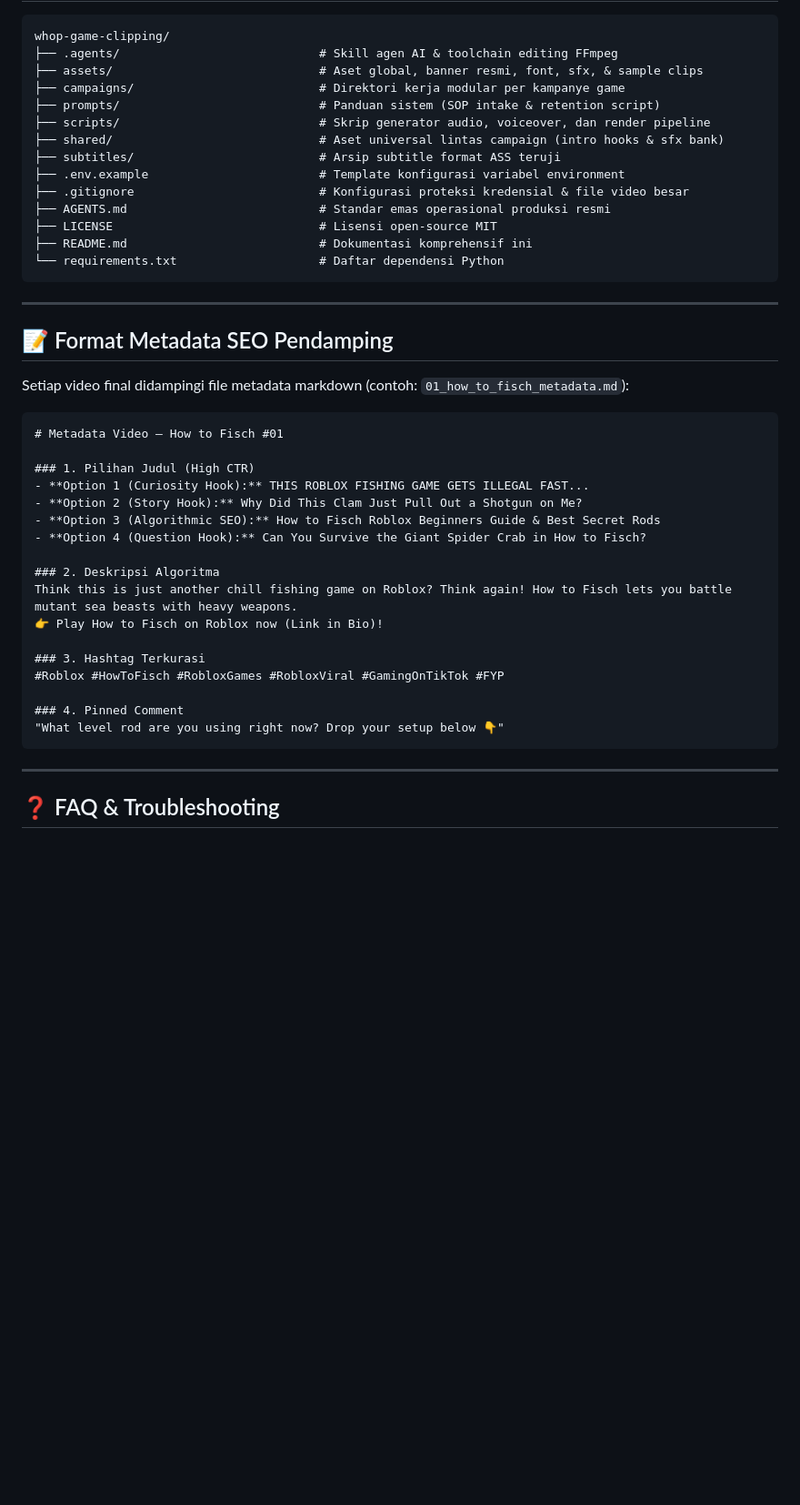
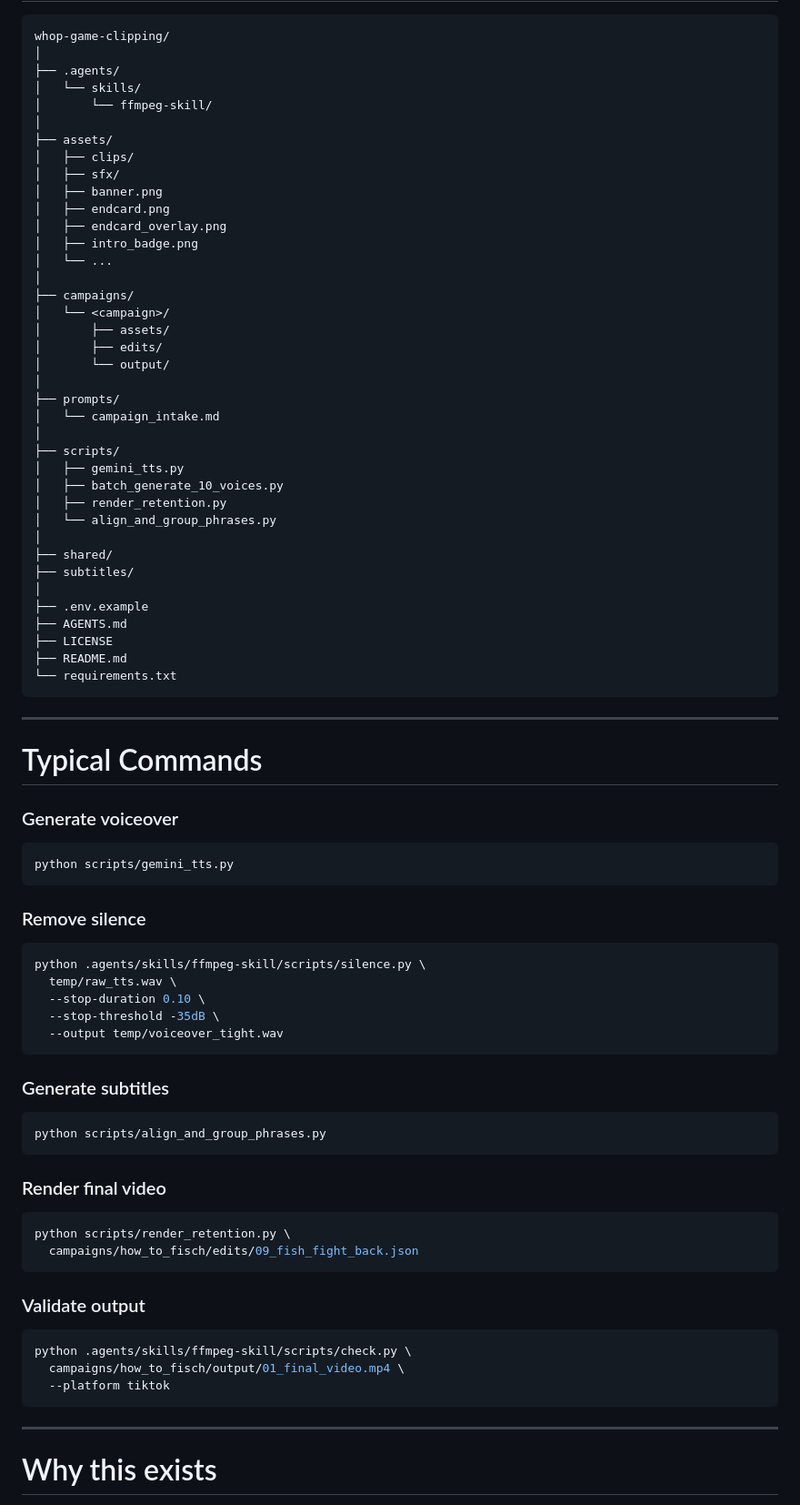
Before and after one commit to widisaadi/whop-game-clipping, a Markdown page: README.md, the part around the change printed below. Shown: that part at 91% size. Drawn GitHub-style; blank space fills up the shorter version.

````diff
--- a/README.md
+++ b/README.md
@@ -183,48 +414,87 @@ Setiap naskah video diatur dalam 5 beat psikologis retensi:
 
 ```text
 whop-game-clipping/
-├── .agents/                            # Skill agen AI & toolchain editing FFmpeg
-├── assets/                             # Aset global, banner resmi, font, sfx, & sample clips
-├── campaigns/                          # Direktori kerja modular per kampanye game
-├── prompts/                            # Panduan sistem (SOP intake & retention script)
-├── scripts/                            # Skrip generator audio, voiceover, dan render pipeline
-├── shared/                             # Aset universal lintas campaign (intro hooks & sfx bank)
-├── subtitles/                          # Arsip subtitle format ASS teruji
-├── .env.example                        # Template konfigurasi variabel environment
-├── .gitignore                          # Konfigurasi proteksi kredensial & file video besar
-├── AGENTS.md                           # Standar emas operasional produksi resmi
-├── LICENSE                             # Lisensi open-source MIT
-├── README.md                           # Dokumentasi komprehensif ini
-└── requirements.txt                    # Daftar dependensi Python
+│
+├── .agents/
+│   └── skills/
+│       └── ffmpeg-skill/
+│
+├── assets/
+│   ├── clips/
+│   ├── sfx/
+│   ├── banner.png
+│   ├── endcard.png
+│   ├── endcard_overlay.png
+│   ├── intro_badge.png
+│   └── ...
+│
+├── campaigns/
+│   └── <campaign>/
+│       ├── assets/
+│       ├── edits/
+│       └── output/
+│
+├── prompts/
+│   └── campaign_intake.md
+│
+├── scripts/
+│   ├── gemini_tts.py
+│   ├── batch_generate_10_voices.py
+│   ├── render_retention.py
+│   └── align_and_group_phrases.py
+│
+├── shared/
+├── subtitles/
+│
+├── .env.example
+├── AGENTS.md
+├── LICENSE
+├── README.md
+└── requirements.txt
 ```
 
 ---
 
-## 📝 Format Metadata SEO Pendamping
+# Typical Commands
 
-Setiap video final didampingi file metadata markdown (contoh: `01_how_to_fisch_metadata.md`):
+### Generate voiceover
 
-```markdown
-# Metadata Video — How to Fisch #01
+```bash
+python scripts/gemini_tts.py
+```
 
-### 1. Pilihan Judul (High CTR)
-- **Option 1 (Curiosity Hook):** THIS ROBLOX FISHING GAME GETS ILLEGAL FAST...
-- **Option 2 (Story Hook):** Why Did This Clam Just Pull Out a Shotgun on Me?
-- **Option 3 (Algorithmic SEO):** How to Fisch Roblox Beginners Guide & Best Secret Rods
-- **Option 4 (Question Hook):** Can You Survive the Giant Spider Crab in How to Fisch?
+### Remove silence
 
-### 2. Deskripsi Algoritma
-Think this is just another chill fishing game on Roblox? Think again! How to Fisch lets you battle mutant sea beasts with heavy weapons.
-👉 Play How to Fisch on Roblox now (Link in Bio)!
+```bash
+python .agents/skills/ffmpeg-skill/scripts/silence.py \
+  temp/raw_tts.wav \
+  --stop-duration 0.10 \
+  --stop-threshold -35dB \
+  --output temp/voiceover_tight.wav
+```
 
-### 3. Hashtag Terkurasi
-#Roblox #HowToFisch #RobloxGames #RobloxViral #GamingOnTikTok #FYP
+### Generate subtitles
 
-### 4. Pinned Comment
-"What level rod are you using right now? Drop your setup below 👇"
+```bash
+python scripts/align_and_group_phrases.py
+```
+
+### Render final video
+
+```bash
+python scripts/render_retention.py \
+  campaigns/how_to_fisch/edits/09_fish_fight_back.json
+```
+
+### Validate output
+
+```bash
+python .agents/skills/ffmpeg-skill/scripts/check.py \
+  campaigns/how_to_fisch/output/01_final_video.mp4 \
+  --platform tiktok
 ```
 
 ---
 
-## ❓ FAQ & Troubleshooting
+# Why this exists
 
````
Also changed, not shown: other parts of README.md (+466 -143 lines), assets/banner.png.
